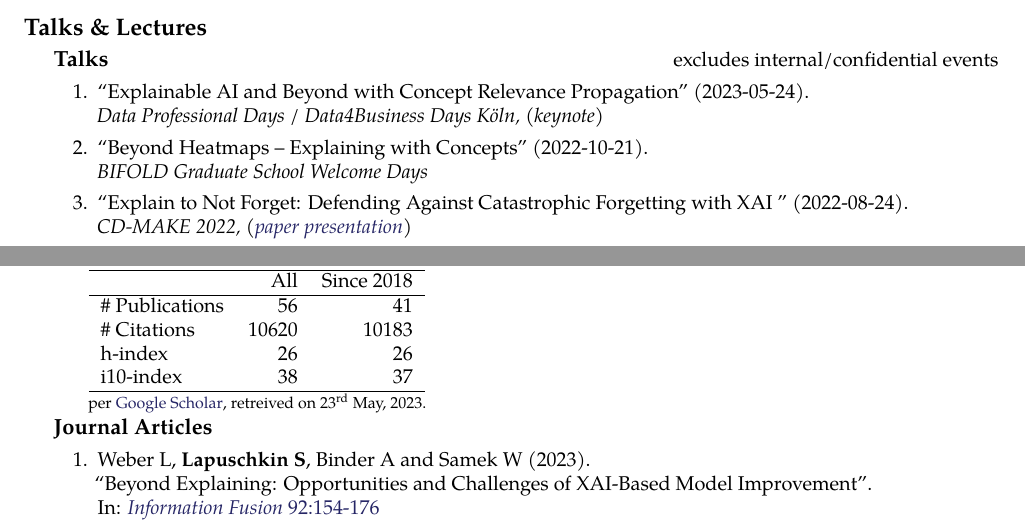
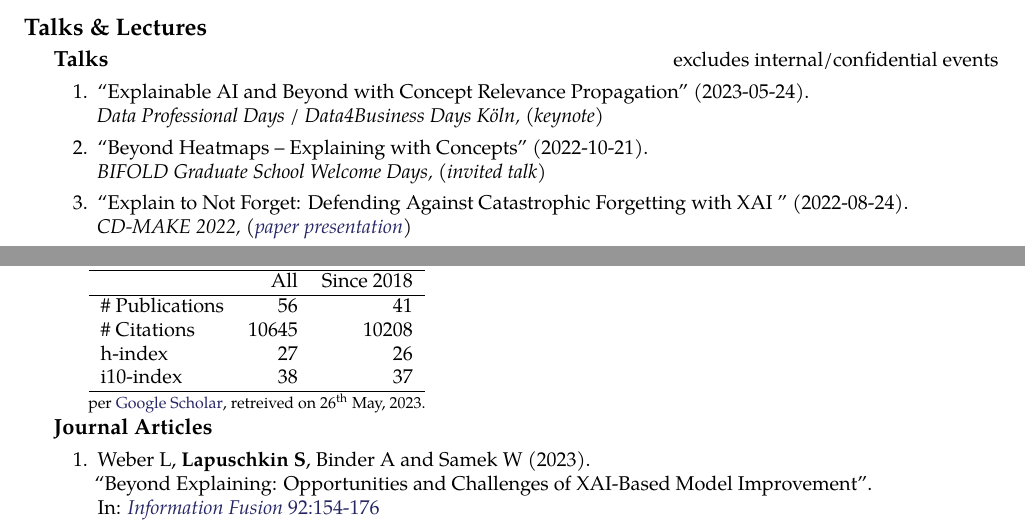
Before and after one commit to sebastian-lapuschkin-sideprojects/latex-cv, a LaTeX CV (cv.tex, which reads sections/publications-impact.tex, sections/talks-talk.tex): two parts of pages 5 and 6 of 10, joined at a grey line, cut so that both start at the same text. Compiled offline with pdfLaTeX.

Commit message:
updating publication impact and one talk type

```diff
--- a/sections/publications-impact.tex
+++ b/sections/publications-impact.tex
@@ -8,15 +8,15 @@
          & All & Since 2018\\
         \hline
         \# Publications & 56     & 41    \\
-        \# Citations    & 10620  & 10183  \\
-        h-index         & 26     & 26    \\
+        \# Citations    & 10645  & 10208  \\
+        h-index         & 27     & 26    \\
         i10-index       & 38     & 37    \\
         \hline
     \end{tabular}
     \\
     {\footnotesize{
         per \href{https://scholar.google.com/citations?user=wpLQuroAAAAJ}{Google Scholar},
-        retreived on 23$^\text{rd}$ May, 2023.
+        retreived on 26$^\text{th}$ May, 2023.
         }
     }
     \end{minipage}
--- a/sections/talks-talk.tex
+++ b/sections/talks-talk.tex
@@ -7,10 +7,11 @@
                     {Explainable AI and Beyond with Concept Relevance Propagation}
                     {Data Professional Days / Data4Business Days Köln}
                     {keynote}
-    \item \talkref{\textbf{Sebastian Lapuschkin}}
+    \item \talkrefwnote{\textbf{Sebastian Lapuschkin}}
                     {2022-10-21}
                     {Beyond Heatmaps -- Explaining with Concepts}
                     {BIFOLD Graduate School Welcome Days}
+                    {invited talk}
     \item \talkrefwnote{\textbf{Sebastian Lapuschkin}}
                     {2022-08-24}
                     {Explain to Not Forget: Defending Against Catastrophic Forgetting with XAI                    }
```
Also changed, not shown: preview/cv.png, 1 other file.
